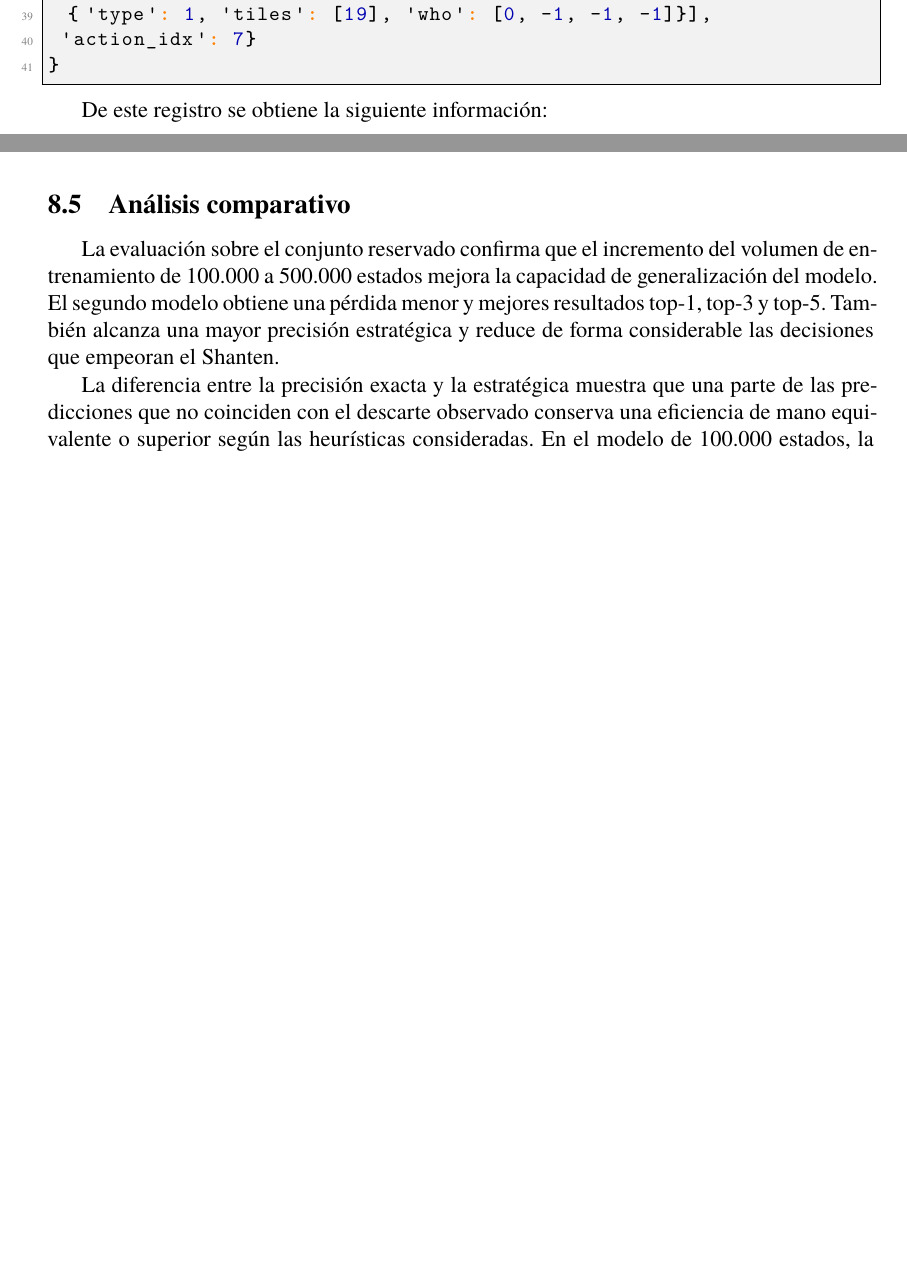
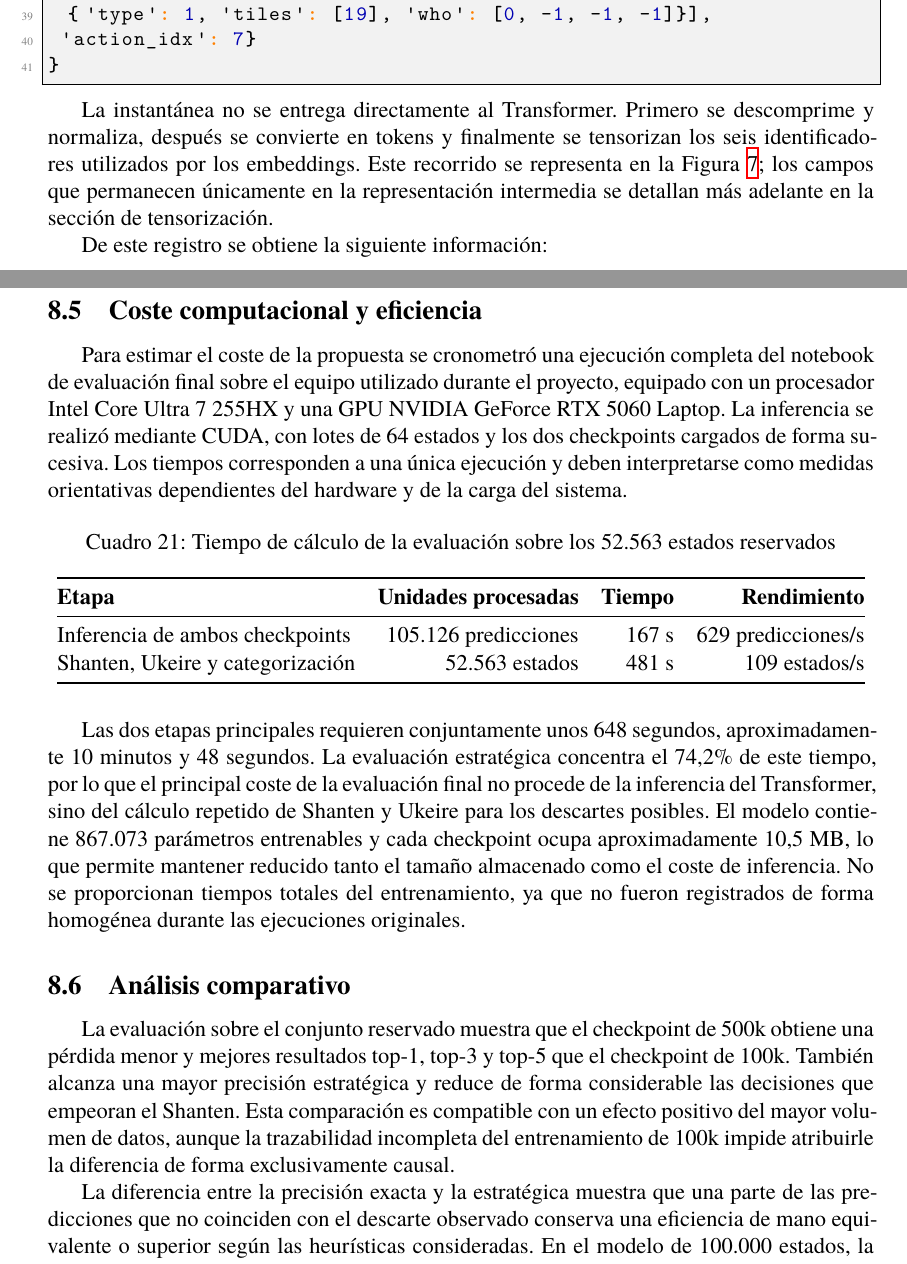
Before and after one commit to Ruipi/tfg, a LaTeX document (memoria/main.tex, which reads memoria/sections/06_desarrollo.tex, memoria/sections/07_resultados.tex): two parts of pages 21 and 36 of 42 before the commit and two parts of pages 21 and 38 of 44 after it, joined at a grey line, cut so that both start at the same text, the shorter picture padded with empty space. Compiled offline with XeLaTeX.

Commit message:
ajustes con metricas de riempo y rendimiento y añadido un grafico de procesamiento

```diff
--- a/memoria/sections/06_desarrollo.tex
+++ b/memoria/sections/06_desarrollo.tex
@@ -133,6 +133,8 @@ Esta es la representación de un estado de mahjong dentro del Dataset:
  'action_idx': 7}
 }
 \end{lstlisting}
+
+La instantánea no se entrega directamente al Transformer. Primero se descomprime y normaliza, después se convierte en tokens y finalmente se tensorizan los seis identificadores utilizados por los embeddings. Este recorrido se representa en la Figura \ref{fig:model-architecture}; los campos que permanecen únicamente en la representación intermedia se detallan más adelante en la sección de tensorización.
 
 De este registro se obtiene la siguiente información:
 
--- a/memoria/sections/07_resultados.tex
+++ b/memoria/sections/07_resultados.tex
@@ -109,9 +109,30 @@ La confianza media de la acción seleccionada es del 62,83\% para el checkpoint
 
 La confianza no debe interpretarse directamente como una probabilidad calibrada de que una decisión sea estratégicamente correcta. En este trabajo representa únicamente la probabilidad asignada por la cabeza de política a la acción seleccionada entre las alternativas disponibles.
 
+\clearpage
+\subsection{Coste computacional y eficiencia}
+
+Para estimar el coste de la propuesta se cronometró una ejecución completa del notebook de evaluación final sobre el equipo utilizado durante el proyecto, equipado con un procesador Intel Core Ultra 7 255HX y una GPU NVIDIA GeForce RTX 5060 Laptop. La inferencia se realizó mediante CUDA, con lotes de 64 estados y los dos checkpoints cargados de forma sucesiva. Los tiempos corresponden a una única ejecución y deben interpretarse como medidas orientativas dependientes del hardware y de la carga del sistema.
+
+\begin{table}[H]
+    \centering
+    \caption{Tiempo de cálculo de la evaluación sobre los 52.563 estados reservados}
+    \label{tab:computational_efficiency}
+    \begin{tabular}{@{}lrrr@{}}
+        \toprule
+        \textbf{Etapa} & \textbf{Unidades procesadas} & \textbf{Tiempo} & \textbf{Rendimiento} \\
+        \midrule
+        Inferencia de ambos checkpoints & 105.126 predicciones & 167 s & 629 predicciones/s \\
+        Shanten, Ukeire y categorización & 52.563 estados & 481 s & 109 estados/s \\
+        \bottomrule
+    \end{tabular}
+\end{table}
+
+Las dos etapas principales requieren conjuntamente unos 648 segundos, aproximadamente 10 minutos y 48 segundos. La evaluación estratégica concentra el 74,2\% de este tiempo, por lo que el principal coste de la evaluación final no procede de la inferencia del Transformer, sino del cálculo repetido de Shanten y Ukeire para los descartes posibles. El modelo contiene 867.073 parámetros entrenables y cada checkpoint ocupa aproximadamente 10,5 MB, lo que permite mantener reducido tanto el tamaño almacenado como el coste de inferencia. No se proporcionan tiempos totales del entrenamiento, ya que no fueron registrados de forma homogénea durante las ejecuciones originales.
+
 \subsection{Análisis comparativo}
 
-La evaluación sobre el conjunto reservado confirma que el incremento del volumen de entrenamiento de 100.000 a 500.000 estados mejora la capacidad de generalización del modelo. El segundo modelo obtiene una pérdida menor y mejores resultados top-1, top-3 y top-5. También alcanza una mayor precisión estratégica y reduce de forma considerable las decisiones que empeoran el Shanten.
+La evaluación sobre el conjunto reservado muestra que el checkpoint de 500k obtiene una pérdida menor y mejores resultados top-1, top-3 y top-5 que el checkpoint de 100k. También alcanza una mayor precisión estratégica y reduce de forma considerable las decisiones que empeoran el Shanten. Esta comparación es compatible con un efecto positivo del mayor volumen de datos, aunque la trazabilidad incompleta del entrenamiento de 100k impide atribuirle la diferencia de forma exclusivamente causal.
 
 La diferencia entre la precisión exacta y la estratégica muestra que una parte de las predicciones que no coinciden con el descarte observado conserva una eficiencia de mano equivalente o superior según las heurísticas consideradas. En el modelo de 100.000 estados, la precisión aumenta del 55,81\% al 88,97\% al aplicar este criterio. En el modelo de 500.000 estados, aumenta del 65,64\% al 94,01\%.
 
```
Also changed, not shown: memoria/anexo_4_documentacion_tecnica.pdf, memoria/anexo_5_manual_reproducibilidad.pdf, memoria/main.pdf, 2 other files.
